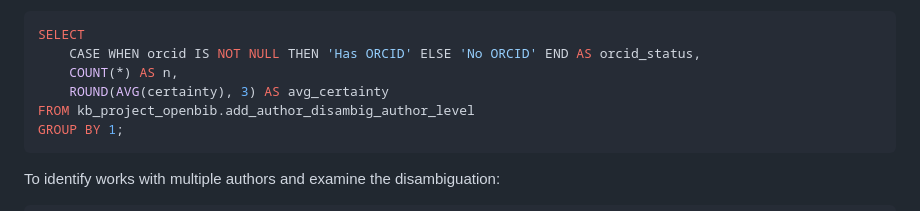
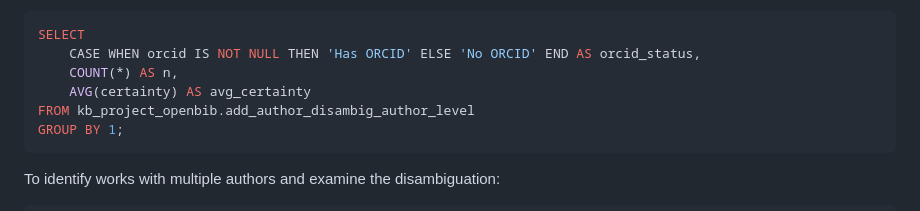
Before and after one commit to kbopenbib/kbopenbib_data, a Markdown page: docs/authors.md, the part around the change. GitHub-like rendering.

````diff
--- a/docs/authors.md
+++ b/docs/authors.md
@@ -81,7 +81,7 @@ To compare our predictions against known ORCIDs (validation):
 SELECT
     CASE WHEN orcid IS NOT NULL THEN 'Has ORCID' ELSE 'No ORCID' END AS orcid_status,
     COUNT(*) AS n,
-    ROUND(AVG(certainty), 3) AS avg_certainty
+    AVG(certainty) AS avg_certainty
 FROM kb_project_openbib.add_author_disambig_author_level
 GROUP BY 1;
 ```
````
